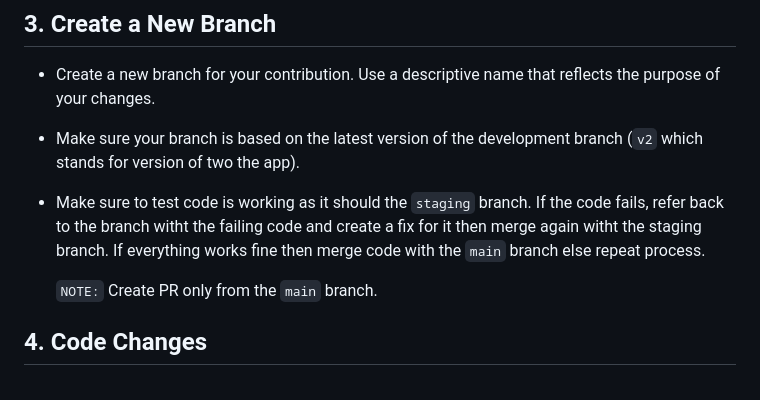
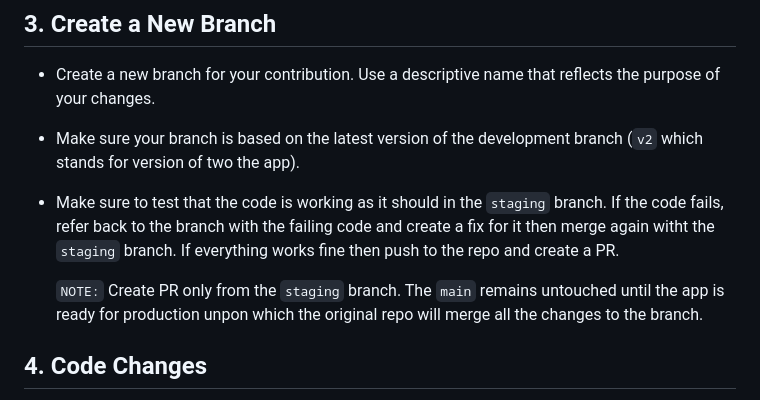
Before and after one commit to kuipid01/duowork.github.io, a Markdown page: CONTRIBUTION.md, the part around the change. Drawn GitHub-style.

Commit message:
Contribution guideline

```diff
--- a/CONTRIBUTION.md
+++ b/CONTRIBUTION.md
@@ -21,9 +21,9 @@ To ensure a smooth and efficient collaboration process, please follow these guid
 
 - Create a new branch for your contribution. Use a descriptive name that reflects the purpose of your changes.
 - Make sure your branch is based on the latest version of the development branch (`v2` which stands for version of two the app).
-- Make sure to test code is working as it should the `staging` branch. If the code fails, refer back to the branch witht the failing code and create a fix for it then merge again witht the staging branch. If everything works fine then merge code with the `main` branch else repeat process.
+- Make sure to test that the code is working as it should in the `staging` branch. If the code fails, refer back to the branch with the failing code and create a fix for it then merge again witht the `staging` branch. If everything works fine then push to the repo and create a PR.
 
-    `NOTE:` Create PR only from the `main` branch.
+    `NOTE:` Create PR only from the `staging` branch. The `main` remains untouched until the app is ready for production unpon which the original repo will merge all the changes to the branch.
 
 ## 4. Code Changes
 
```
